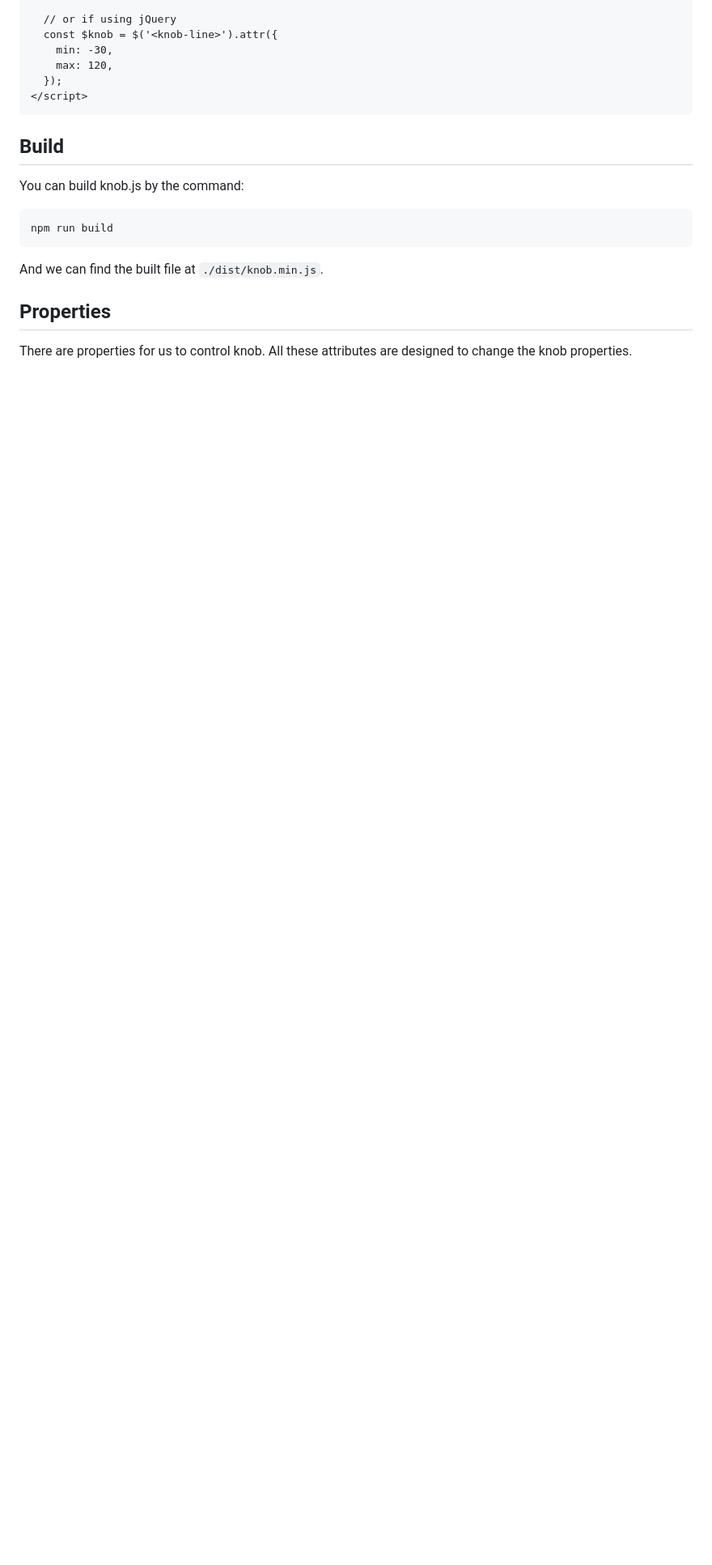
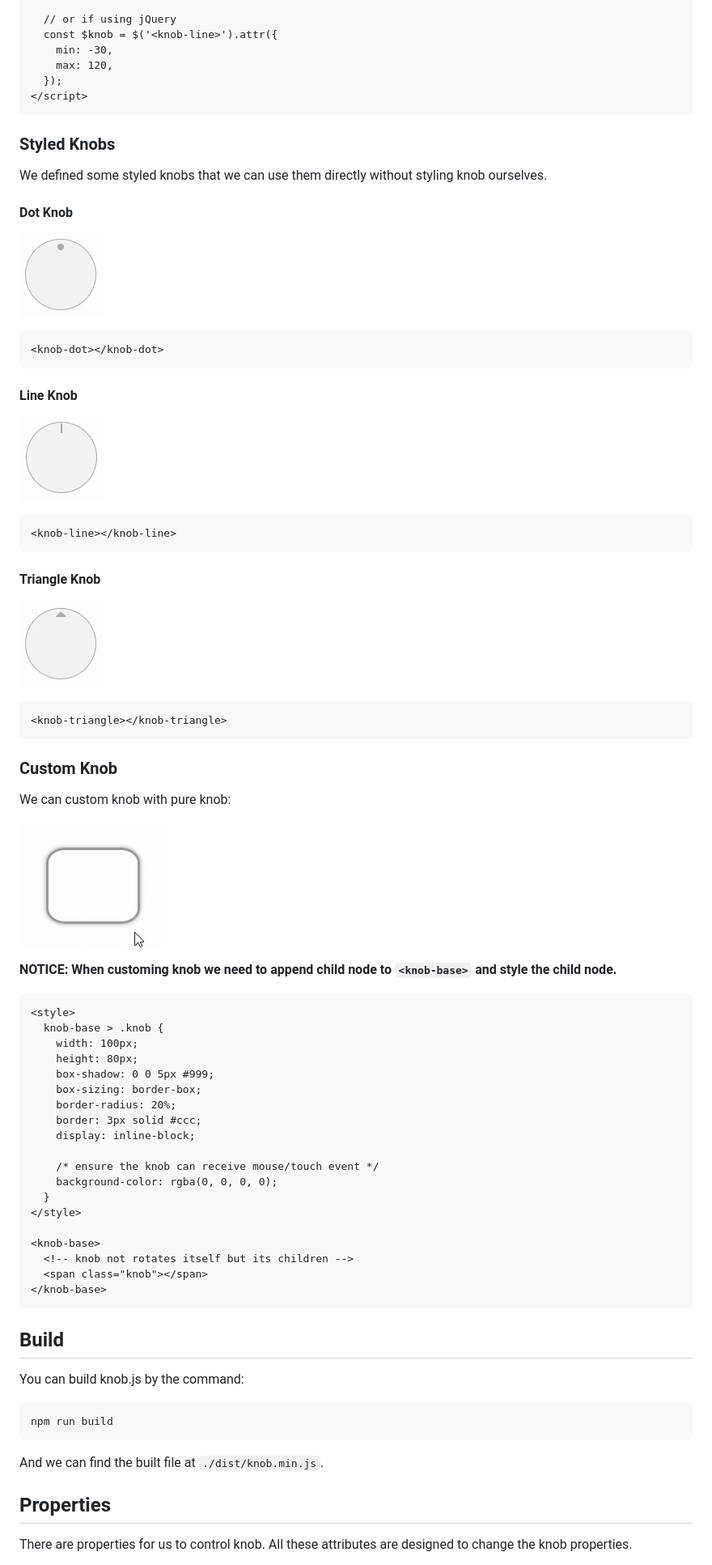
Before and after one commit to lf2com/knob.js, a Markdown page: README.md, the part around the change. Shown: that part at 81% size. GitHub-like rendering; pictures changed too: demo/knob/knob-custom.gif (added), demo/knob/knob-dot.gif (added), demo/knob/knob-line.gif (added); blank space fills up the shorter version.

````diff
--- a/README.md
+++ b/README.md
@@ -55,6 +55,64 @@ You can add the script file to the HTML file:
     max: 120,
   });
 </script>
+```
+
+### Styled Knobs
+
+We defined some styled knobs that we can use them directly without styling knob ourselves.
+
+#### Dot Knob
+
+![Dot knob](./demo/knob/knob-dot.gif)
+
+```html
+<knob-dot></knob-dot>
+```
+
+#### Line Knob
+
+![Line knob](./demo/knob/knob-line.gif)
+
+```html
+<knob-line></knob-line>
+```
+
+#### Triangle Knob
+
+![Triangle knob](./demo/knob/knob-triangle.gif)
+
+```html
+<knob-triangle></knob-triangle>
+```
+
+### Custom Knob
+
+We can custom knob with pure knob:
+
+![Custom knob](./demo/knob/knob-custom.gif)
+
+**NOTICE: When customing knob we need to append child node to `<knob-base>` and style the child node.**
+
+```html
+<style>
+  knob-base > .knob {
+    width: 100px;
+    height: 80px;
+    box-shadow: 0 0 5px #999;
+    box-sizing: border-box;
+    border-radius: 20%;
+    border: 3px solid #ccc;
+    display: inline-block;
+
+    /* ensure the knob can receive mouse/touch event */
+    background-color: rgba(0, 0, 0, 0);
+  }
+</style>
+
+<knob-base>
+  <!-- knob not rotates itself but its children -->
+  <span class="knob"></span>
+</knob-base>
 ```
 
 ## Build
````
